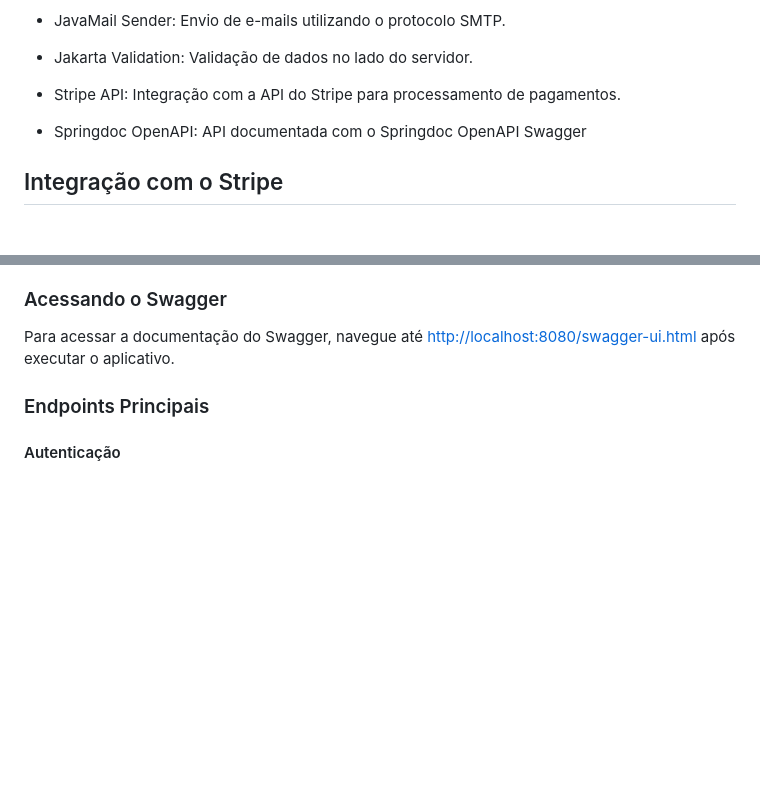
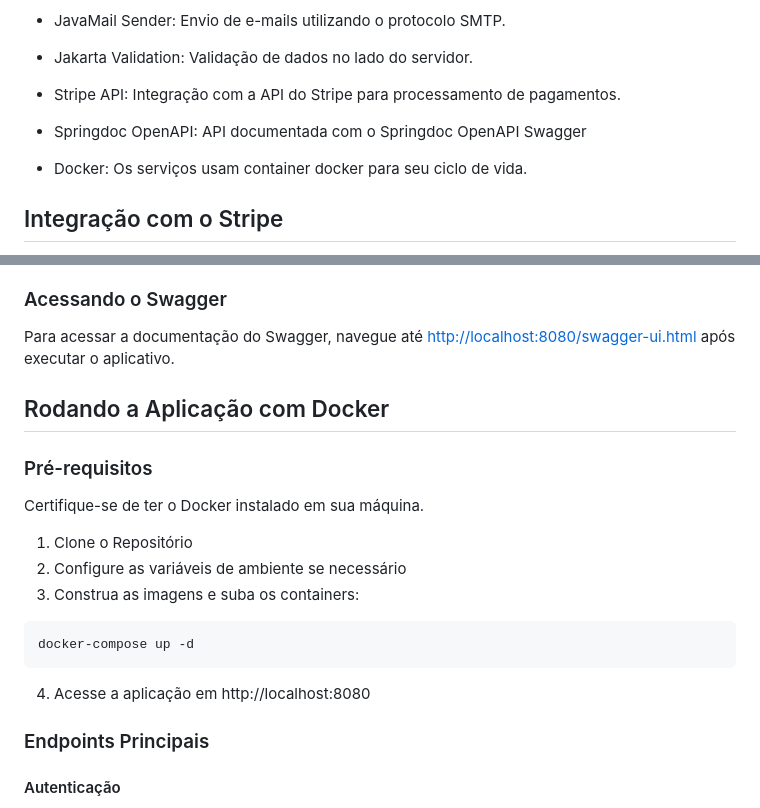
Before and after one commit to rafaelmagalhaesguedes/RentalBackendChallenge, a Markdown page: README.md, 2 parts joined by grey strips. Rendered like a GitHub page; blank space fills up the shorter version.

````diff
--- a/README.md
+++ b/README.md
@@ -53,6 +53,8 @@ e garantir a entrega dos e-mails. O microserviço é responsável por:
 
 - Springdoc OpenAPI: API documentada com o Springdoc OpenAPI Swagger
 
+- Docker: Os serviços usam container docker para seu ciclo de vida.
+
 ## Integração com o Stripe
 
 O sistema utiliza a tecnologia de integração de pagamentos Stripe para permitir que os usuários façam o pagamento das reservas de forma segura e conveniente. A integração com o Stripe inclui:
@@ -72,6 +74,20 @@ Este projeto utiliza Swagger para documentar seus endpoints de API, facilitando
 ### Acessando o Swagger
 
 Para acessar a documentação do Swagger, navegue até [http://localhost:8080/swagger-ui.html](http://localhost:8080/swagger-ui.html) após executar o aplicativo.
+
+## Rodando a Aplicação com Docker
+
+### Pré-requisitos
+
+Certifique-se de ter o Docker instalado em sua máquina.
+
+1. Clone o Repositório
+2. Configure as variáveis de ambiente se necessário
+3. Construa as imagens e suba os containers:
+  ```
+  docker-compose up -d
+  ```
+4. Acesse a aplicação em http://localhost:8080
 
 ### Endpoints Principais
 
````
